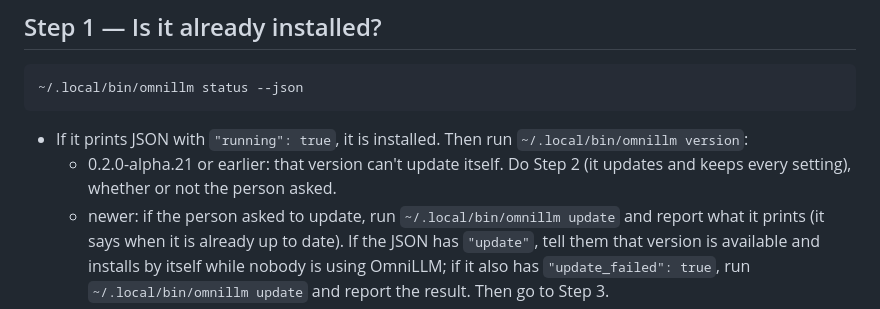
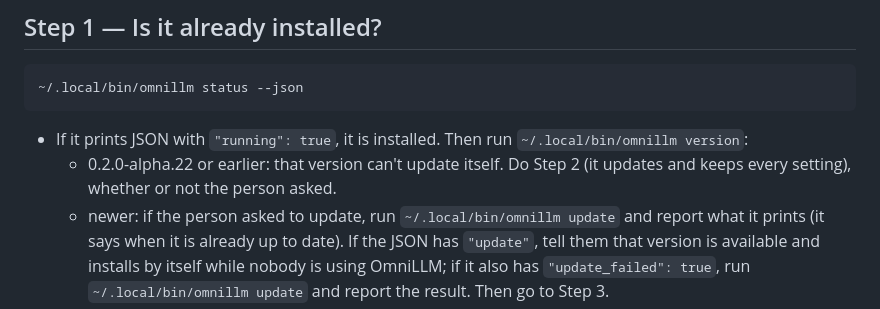
Before and after one commit to wensuper/OmniLLM, a Markdown page: INSTALL.md, the part around the change. Rendered like a GitHub page.

Commit message:
docs: alpha.22 can't update itself either
Co-Authored-By: Claude Opus 5.5 <noreply@anthropic.com>

````diff
--- a/INSTALL.md
+++ b/INSTALL.md
@@ -27,7 +27,7 @@ OmniLLM makes this computer the **hub**, the only place that talks to model prov
 ```
 
 - If it prints JSON with `"running": true`, it is installed. Then run `~/.local/bin/omnillm version`:
-  - 0.2.0-alpha.21 or earlier: that version can't update itself. Do Step 2 (it updates and keeps every setting), whether or not the person asked.
+  - 0.2.0-alpha.22 or earlier: that version can't update itself. Do Step 2 (it updates and keeps every setting), whether or not the person asked.
   - newer: if the person asked to update, run `~/.local/bin/omnillm update` and report what it prints (it says when it is already up to date). If the JSON has `"update"`, tell them that version is available and installs by itself while nobody is using OmniLLM; if it also has `"update_failed": true`, run `~/.local/bin/omnillm update` and report the result. Then go to Step 3.
 - If `next` says this machine uses OmniLLM on another computer, it is a device, not a hub: run `~/.local/bin/omnillm update` if the person asked to update, tell them `omnillm connect chat` is how to chat, and stop.
 - If the command is missing, or `"running": false`, continue to Step 2.
````
Also changed, not shown: README.md (+2 -2 lines), docs/usage.md (+1 -1 lines).
